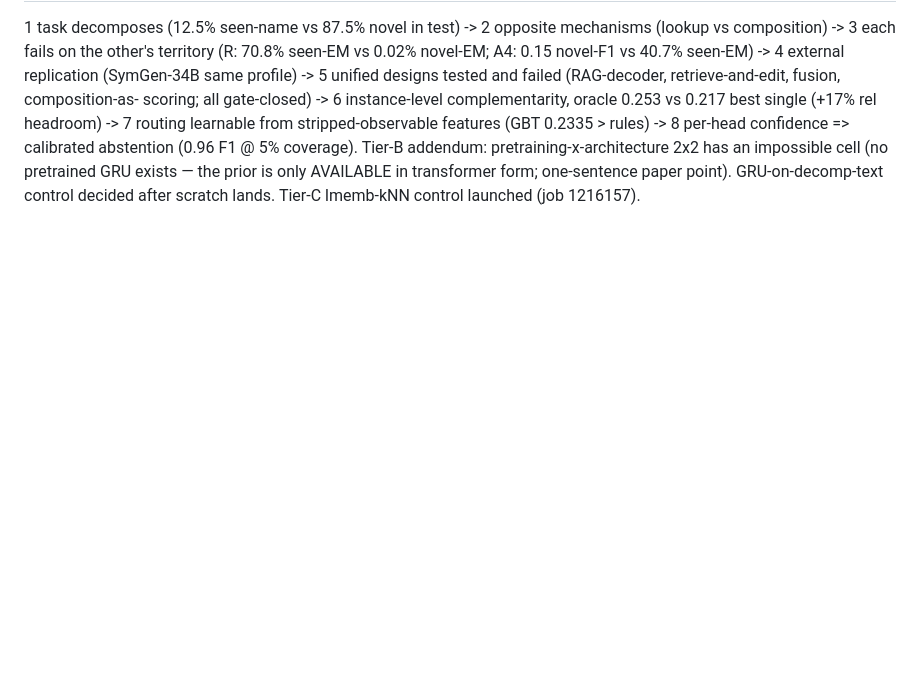
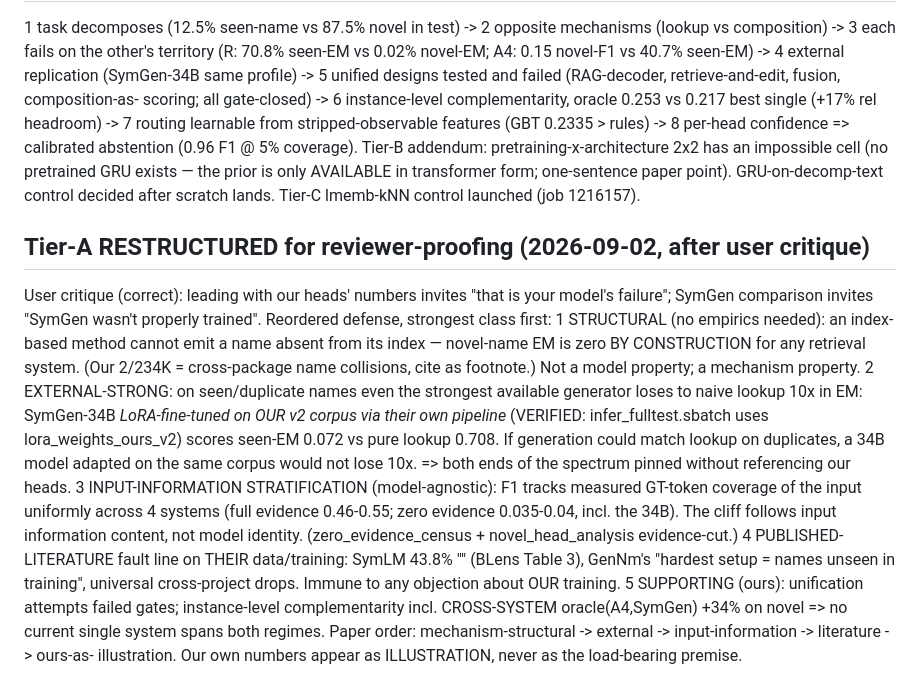
Before and after one commit to ananta-pradipta/stripped-binary-name-recovery, a Markdown page: results/dualhead_v2/PAPER_NOTES.md, the part around the change. Drawn GitHub-style; blank space fills up the shorter version.

Commit message:
Paper notes: reviewer-proof Tier-A restructure (structural, external, input-information evidence first)

```diff
--- a/results/dualhead_v2/PAPER_NOTES.md
+++ b/results/dualhead_v2/PAPER_NOTES.md
@@ -152,3 +152,26 @@ scoring; all gate-closed) -> 6 instance-level complementarity, oracle 0.253 vs 0
 Tier-B addendum: pretraining-x-architecture 2x2 has an impossible cell (no pretrained GRU exists
 — the prior is only AVAILABLE in transformer form; one-sentence paper point). GRU-on-decomp-text
 control decided after scratch lands. Tier-C lmemb-kNN control launched (job 1216157).
+
+## Tier-A RESTRUCTURED for reviewer-proofing (2026-09-02, after user critique)
+User critique (correct): leading with our heads' numbers invites "that is your model's failure";
+SymGen comparison invites "SymGen wasn't properly trained". Reordered defense, strongest class first:
+1 STRUCTURAL (no empirics needed): an index-based method cannot emit a name absent from its index
+  — novel-name EM is zero BY CONSTRUCTION for any retrieval system. (Our 2/234K = cross-package
+  name collisions, cite as footnote.) Not a model property; a mechanism property.
+2 EXTERNAL-STRONG: on seen/duplicate names even the strongest available generator loses to naive
+  lookup 10x in EM: SymGen-34B *LoRA-fine-tuned on OUR v2 corpus via their own pipeline*
+  (VERIFIED: infer_fulltest.sbatch uses lora_weights_ours_v2) scores seen-EM 0.072 vs pure
+  lookup 0.708. If generation could match lookup on duplicates, a 34B model adapted on the same
+  corpus would not lose 10x. => both ends of the spectrum pinned without referencing our heads.
+3 INPUT-INFORMATION STRATIFICATION (model-agnostic): F1 tracks measured GT-token coverage of the
+  input uniformly across 4 systems (full evidence 0.46-0.55; zero evidence 0.035-0.04, incl. the
+  34B). The cliff follows input information content, not model identity. (zero_evidence_census +
+  novel_head_analysis evidence-cut.)
+4 PUBLISHED-LITERATURE fault line on THEIR data/training: SymLM 43.8% "<Not in dataset>" (BLens
+  Table 3), GenNm's "hardest setup = names unseen in training", universal cross-project drops.
+  Immune to any objection about OUR training.
+5 SUPPORTING (ours): unification attempts failed gates; instance-level complementarity incl.
+  CROSS-SYSTEM oracle(A4,SymGen) +34% on novel => no current single system spans both regimes.
+Paper order: mechanism-structural -> external -> input-information -> literature -> ours-as-
+illustration. Our own numbers appear as ILLUSTRATION, never as the load-bearing premise.
```
